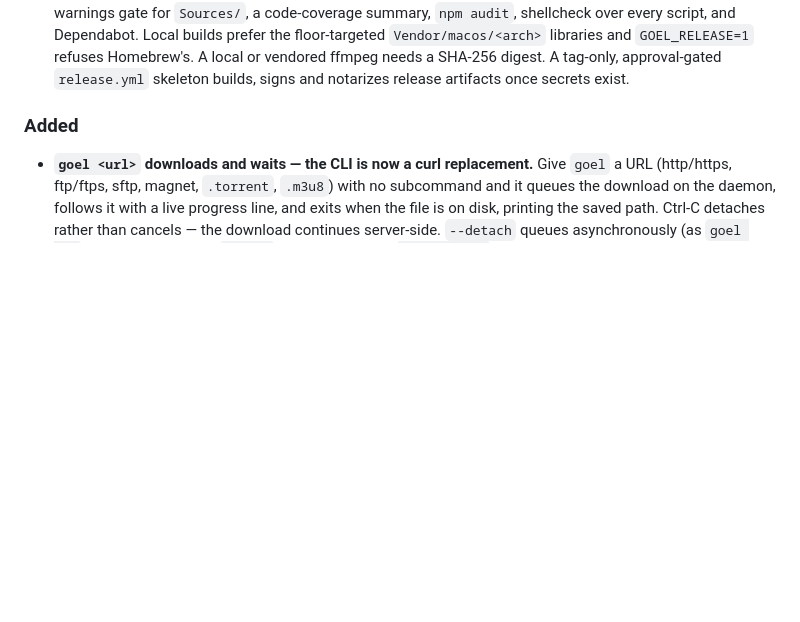
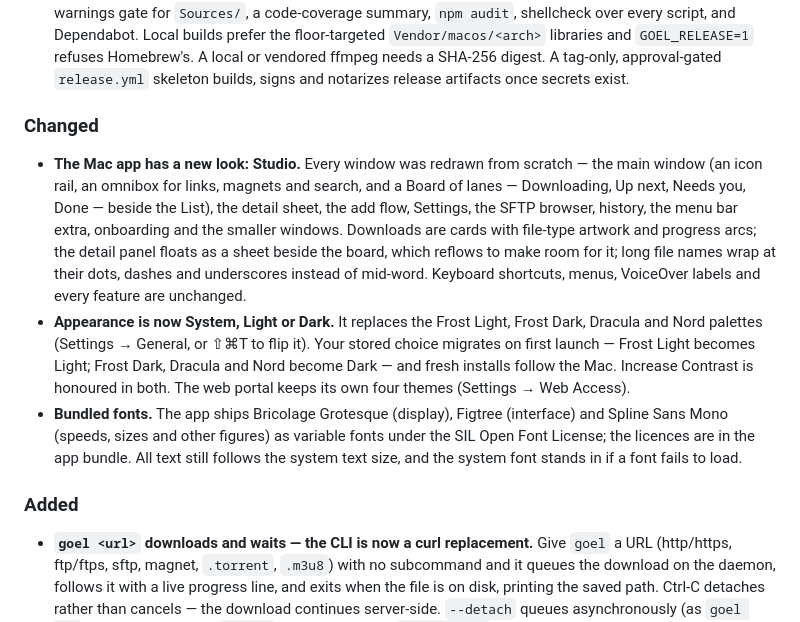
Before and after one commit to vinitkumargoel/goel, a Markdown page: CHANGELOG.md, the part around the change. Rendered like a GitHub page; blank space fills up the shorter version.

Commit message:
docs(ui): replace the porting guide with a UI README; changelog the Studio redesign
UI/README.md covers the design-system API, the folder layout, the snapshot harness (including the placeholder renderer artefact) and the rules; the one-off migration sections (ownership tables, cross-area symbol lists) are dropped. CHANGELOG gains a Changed section for the redesign, the System / Light / Dark appearance replacing the four palettes, and the bundled fonts.

```diff
--- a/CHANGELOG.md
+++ b/CHANGELOG.md
@@ -97,6 +97,26 @@ Fixes from a full-codebase audit, grouped by area.
   floor-targeted `Vendor/macos/<arch>` libraries and `GOEL_RELEASE=1` refuses Homebrew's.
   A local or vendored ffmpeg needs a SHA-256 digest. A tag-only, approval-gated
   `release.yml` skeleton builds, signs and notarizes release artifacts once secrets exist.
+
+### Changed
+
+- **The Mac app has a new look: Studio.** Every window was redrawn from scratch — the main
+  window (an icon rail, an omnibox for links, magnets and search, and a Board of lanes —
+  Downloading, Up next, Needs you, Done — beside the List), the detail sheet, the add flow,
+  Settings, the SFTP browser, history, the menu bar extra, onboarding and the smaller
+  windows. Downloads are cards with file-type artwork and progress arcs; the detail panel
+  floats as a sheet beside the board, which reflows to make room for it; long file names
+  wrap at their dots, dashes and underscores instead of mid-word. Keyboard shortcuts,
+  menus, VoiceOver labels and every feature are unchanged.
+- **Appearance is now System, Light or Dark.** It replaces the Frost Light, Frost Dark,
+  Dracula and Nord palettes (Settings → General, or ⇧⌘T to flip it). Your stored choice
+  migrates on first launch — Frost Light becomes Light; Frost Dark, Dracula and Nord become
+  Dark — and fresh installs follow the Mac. Increase Contrast is honoured in both. The web
+  portal keeps its own four themes (Settings → Web Access).
+- **Bundled fonts.** The app ships Bricolage Grotesque (display), Figtree (interface) and
+  Spline Sans Mono (speeds, sizes and other figures) as variable fonts under the SIL Open
+  Font License; the licences are in the app bundle. All text still follows the system text
+  size, and the system font stands in if a font fails to load.
 
 ### Added
 
```
Also changed, not shown: 2 other files.
